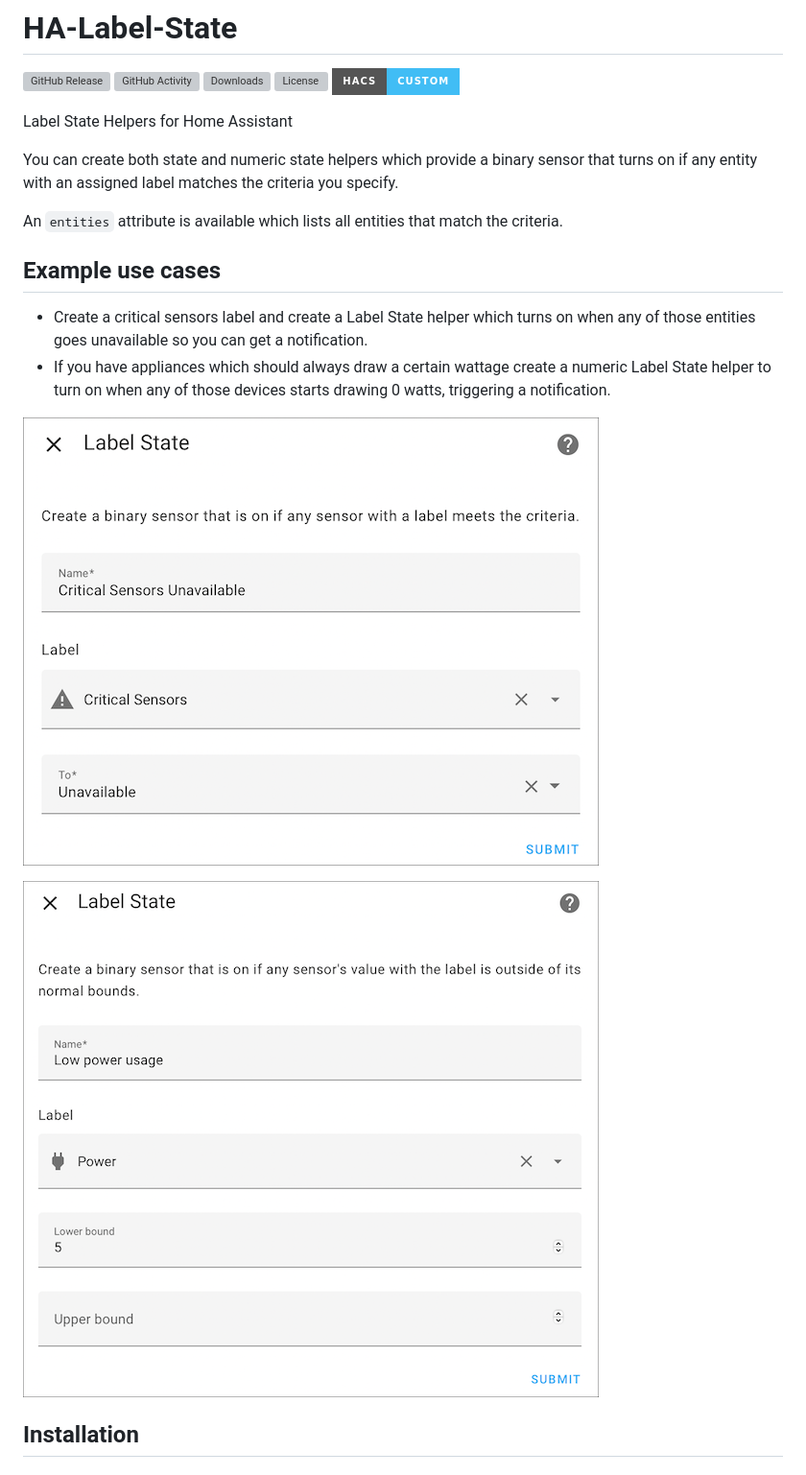
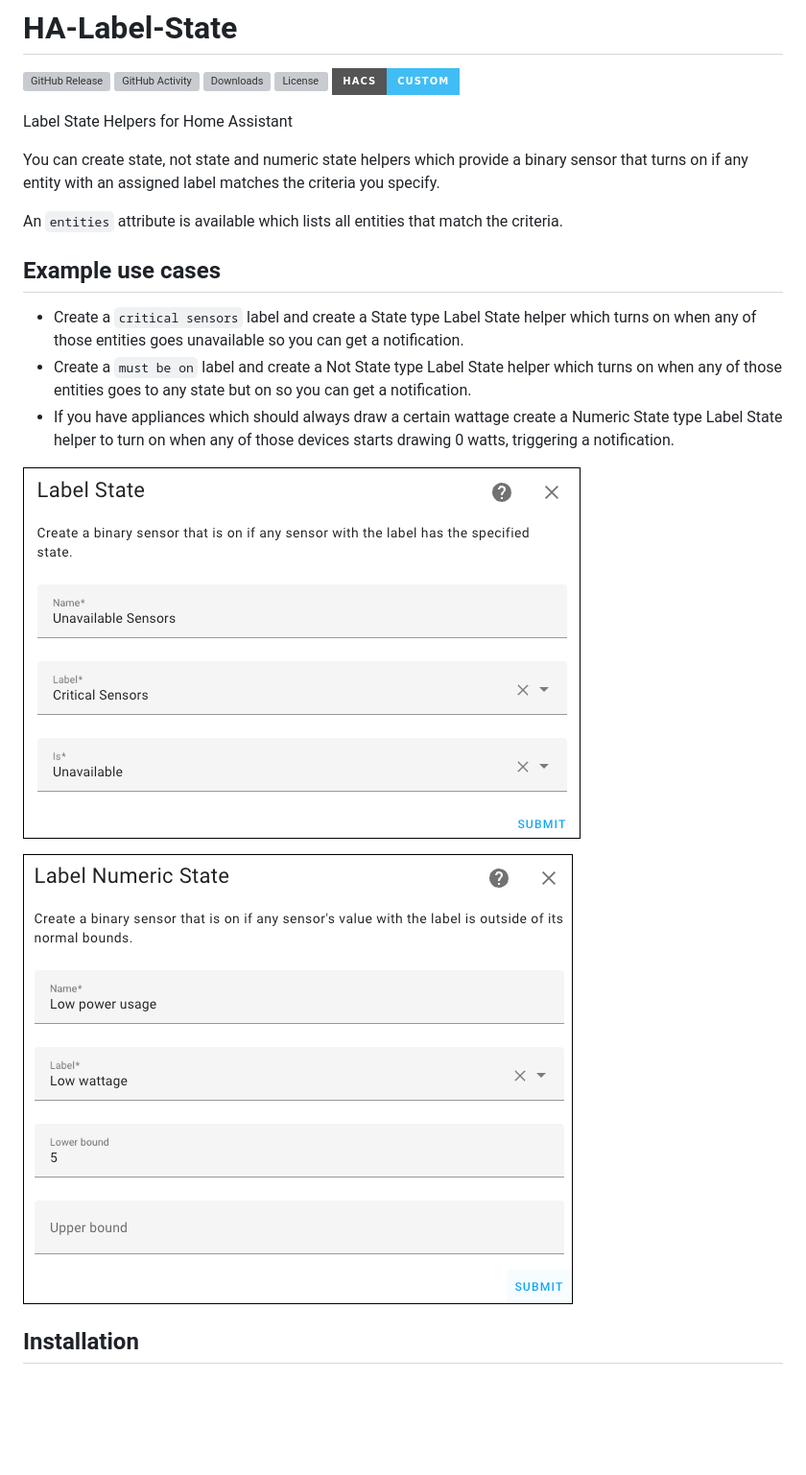
Before and after one commit to andrew-codechimp/HA-Label-State, a Markdown page: README.md, the part around the change. Shown at 96% size. Drawn GitHub-style; pictures changed too: images/label_state.png, images/label_state_numeric.png; badges without logos; blank space fills up the shorter version; grey boxes are pictures that could not be loaded.

Commit message:
Add not state helper

```diff
--- a/README.md
+++ b/README.md
@@ -8,14 +8,15 @@
 
 Label State Helpers for Home Assistant
 
-You can create both state and numeric state helpers which provide a binary sensor that turns on if any entity with an assigned label matches the criteria you specify.
+You can create state, not state and numeric state helpers which provide a binary sensor that turns on if any entity with an assigned label matches the criteria you specify.
 
 An `entities` attribute is available which lists all entities that match the criteria.
 
 ## Example use cases
 
-- Create a critical sensors label and create a Label State helper which turns on when any of those entities goes unavailable so you can get a notification.
-- If you have appliances which should always draw a certain wattage create a numeric Label State helper to turn on when any of those devices starts drawing 0 watts, triggering a notification.
+- Create a `critical sensors` label and create a State type Label State helper which turns on when any of those entities goes unavailable so you can get a notification.
+- Create a `must be on` label and create a Not State type Label State helper which turns on when any of those entities goes to any state but on so you can get a notification.
+- If you have appliances which should always draw a certain wattage create a Numeric State type Label State helper to turn on when any of those devices starts drawing 0 watts, triggering a notification.
 
 ![Helper State](https://raw.githubusercontent.com/andrew-codechimp/ha-label-state/main/images/label_state.png "Helper Label State")
 
```
Also changed, not shown: 8 other files.
